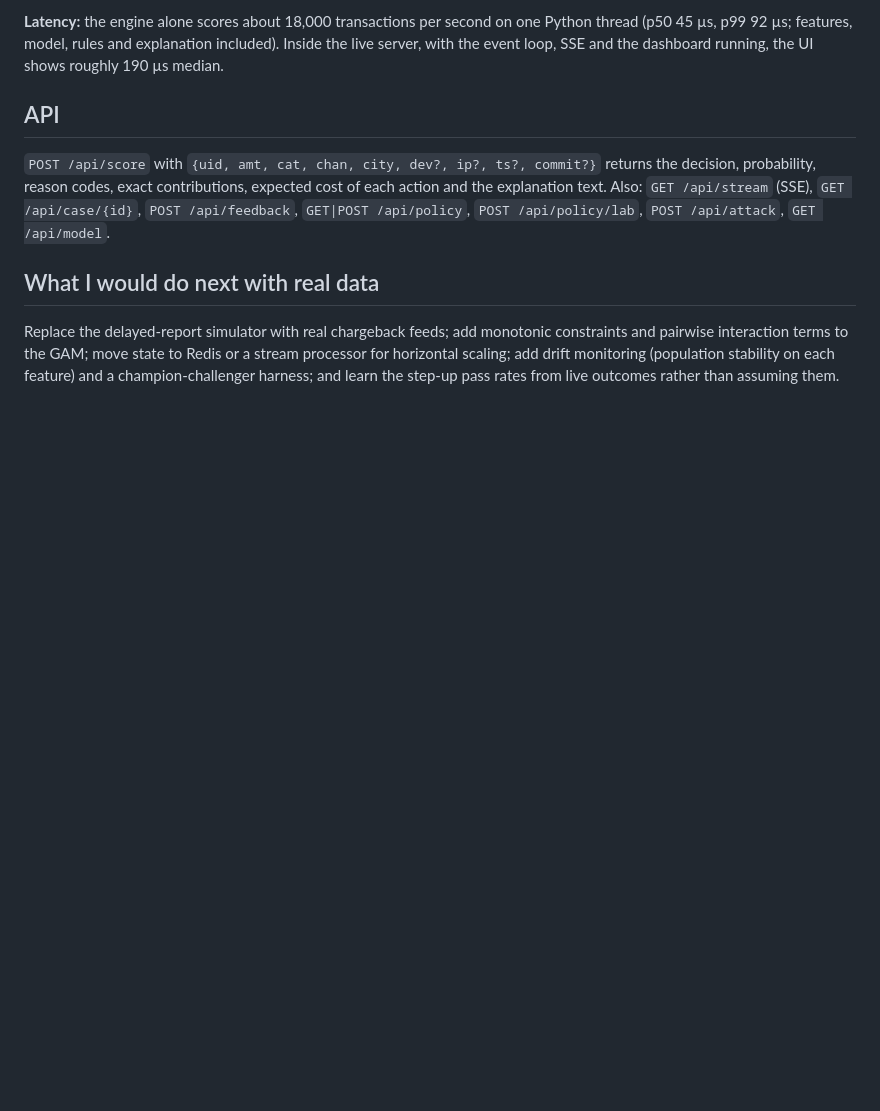
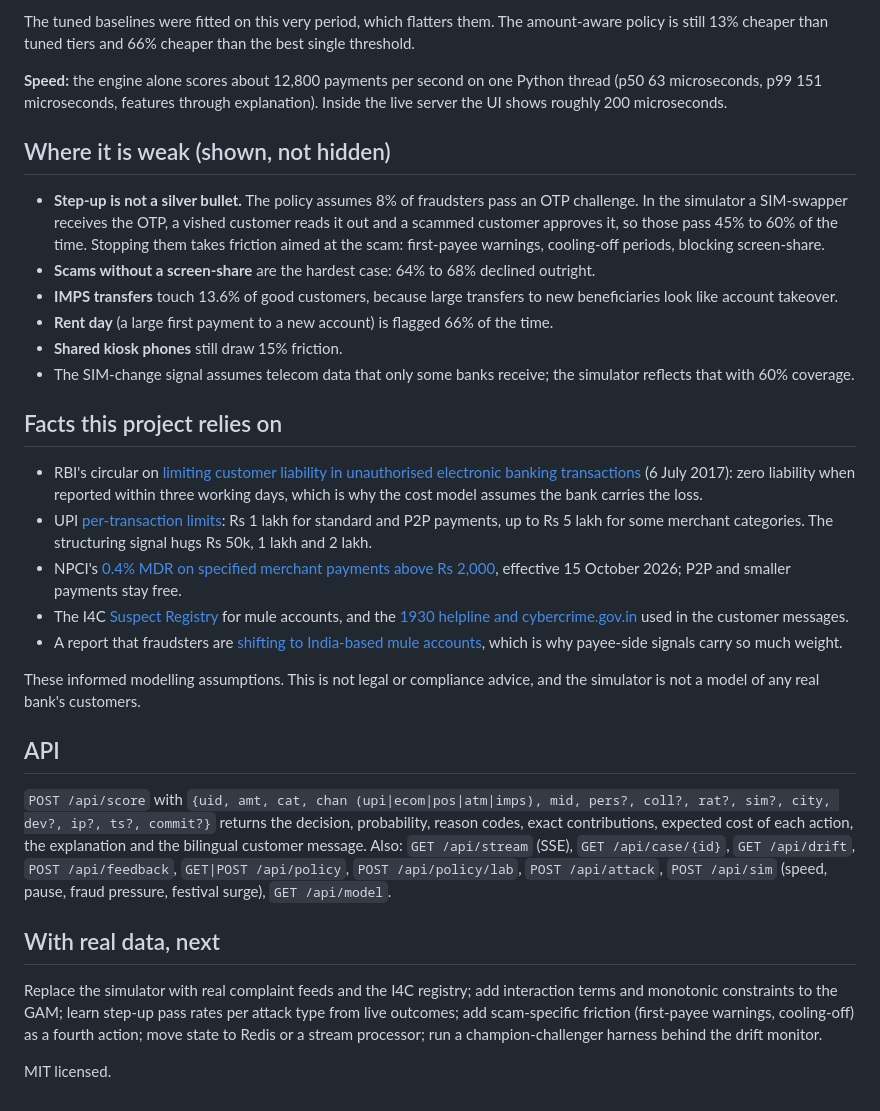
Before and after one commit to abhishek5228/fraud_hunter_india, a Markdown page: README.md, the part around one of its changes. Rendered like a GitHub page; blank space fills up the shorter version.

```diff
--- a/README.md
+++ b/README.md
@@ -74,10 +105,33 @@ Where it is weak, and shown rather than hidden: session hijacks (about 43% flagg
 
-**Latency:** the engine alone scores about 18,000 transactions per second on one Python thread (p50 45 µs, p99 92 µs; features, model, rules and explanation included). Inside the live server, with the event loop, SSE and the dashboard running, the UI shows roughly 190 µs median.
+The tuned baselines were fitted on this very period, which flatters them. The amount-aware policy is still 13% cheaper than tuned tiers and 66% cheaper than the best single threshold.
+
+**Speed:** the engine alone scores about 12,800 payments per second on one Python thread (p50 63 microseconds, p99 151 microseconds, features through explanation). Inside the live server the UI shows roughly 200 microseconds.
+
+## Where it is weak (shown, not hidden)
+
+- **Step-up is not a silver bullet.** The policy assumes 8% of fraudsters pass an OTP challenge. In the simulator a SIM-swapper receives the OTP, a vished customer reads it out and a scammed customer approves it, so those pass 45% to 60% of the time. Stopping them takes friction aimed at the scam: first-payee warnings, cooling-off periods, blocking screen-share.
+- **Scams without a screen-share** are the hardest case: 64% to 68% declined outright.
+- **IMPS transfers** touch 13.6% of good customers, because large transfers to new beneficiaries look like account takeover.
+- **Rent day** (a large first payment to a new account) is flagged 66% of the time.
+- **Shared kiosk phones** still draw 15% friction.
+- The SIM-change signal assumes telecom data that only some banks receive; the simulator reflects that with 60% coverage.
+
+## Facts this project relies on
+
+- RBI's circular on [limiting customer liability in unauthorised electronic banking transactions](https://www.rbi.org.in/scripts/FS_Notification.aspx?Id=11040) (6 July 2017): zero liability when reported within three working days, which is why the cost model assumes the bank carries the loss.
+- UPI [per-transaction limits](https://www.businesstoday.in/personal-finance/banking/story/npci-to-increase-upi-transaction-limits-for-high-value-payments-from-sept-15-check-updated-limits-493278-2025-09-09): Rs 1 lakh for standard and P2P payments, up to Rs 5 lakh for some merchant categories. The structuring signal hugs Rs 50k, 1 lakh and 2 lakh.
+- NPCI's [0.4% MDR on specified merchant payments above Rs 2,000](https://www.khaleejtimes.com/asia/india-charge-some-merchants-up-to-rs300-upi-transactions-over-rs2000), effective 15 October 2026; P2P and smaller payments stay free.
+- The I4C [Suspect Registry](https://www.policyedge.in/p/i4c-and-rbih-partner-to-use-ai-for-detecting-mule-accounts-and-financial-fraud) for mule accounts, and the [1930 helpline and cybercrime.gov.in](https://moneylife.in/article/fraud-alert-illegal-payment-gateways-and-mule-bank-accounts/75513.html) used in the customer messages.
+- A report that fraudsters are [shifting to India-based mule accounts](https://www.latestly.com/agency-news/business-news-fraudsters-increasingly-using-india-based-mule-accounts-to-move-stolen-money-report-7532900.html/amp), which is why payee-side signals carry so much weight.
+
+These informed modelling assumptions. This is not legal or compliance advice, and the simulator is not a model of any real bank's customers.
 
 ## API
 
-`POST /api/score` with `{uid, amt, cat, chan, city, dev?, ip?, ts?, commit?}` returns the decision, probability, reason codes, exact contributions, expected cost of each action and the explanation text. Also: `GET /api/stream` (SSE), `GET /api/case/{id}`, `POST /api/feedback`, `GET|POST /api/policy`, `POST /api/policy/lab`, `POST /api/attack`, `GET /api/model`.
+`POST /api/score` with `{uid, amt, cat, chan (upi|ecom|pos|atm|imps), mid, pers?, coll?, rat?, sim?, city, dev?, ip?, ts?, commit?}` returns the decision, probability, reason codes, exact contributions, expected cost of each action, the explanation and the bilingual customer message. Also: `GET /api/stream` (SSE), `GET /api/case/{id}`, `GET /api/drift`, `POST /api/feedback`, `GET|POST /api/policy`, `POST /api/policy/lab`, `POST /api/attack`, `POST /api/sim` (speed, pause, fraud pressure, festival surge), `GET /api/model`.
 
-## What I would do next with real data
+## With real data, next
 
-Replace the delayed-report simulator with real chargeback feeds; add monotonic constraints and pairwise interaction terms to the GAM; move state to Redis or a stream processor for horizontal scaling; add drift monitoring (population stability on each feature) and a champion-challenger harness; and learn the step-up pass rates from live outcomes rather than assuming them.
+Replace the simulator with real complaint feeds and the I4C registry; add interaction terms and monotonic constraints to the GAM; learn step-up pass rates per attack type from live outcomes; add scam-specific friction (first-payee warnings, cooling-off) as a fourth action; move state to Redis or a stream processor; run a champion-challenger harness behind the drift monitor.
+
+MIT licensed.
```
Also changed, not shown: other parts of README.md (+79 -48 lines), docs/drift.png (added), docs/lab.png (added), docs/live.png (added), docs/model.png (added), docs/play.png (added).
